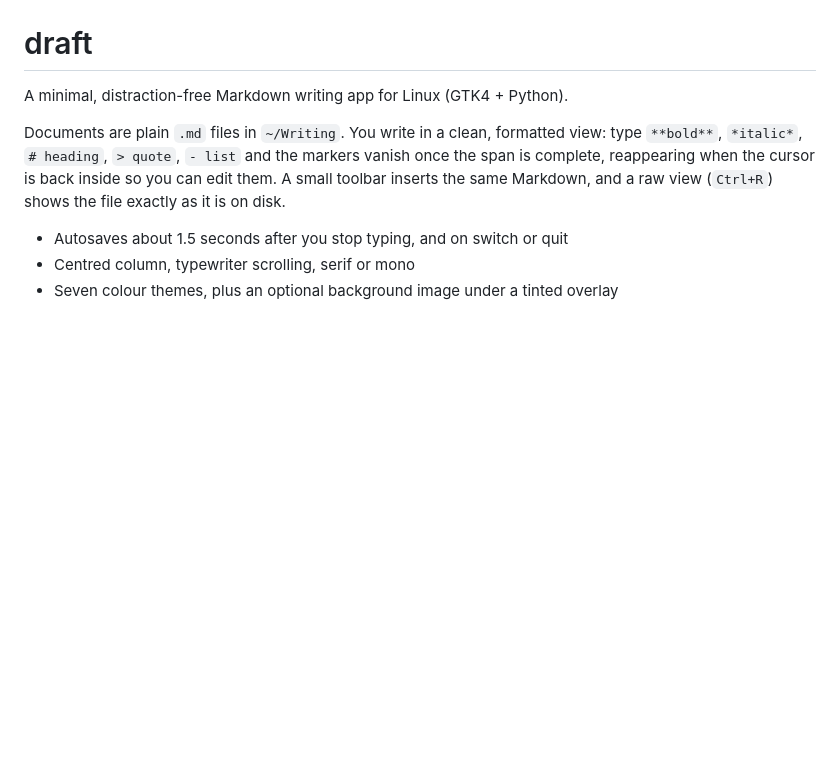
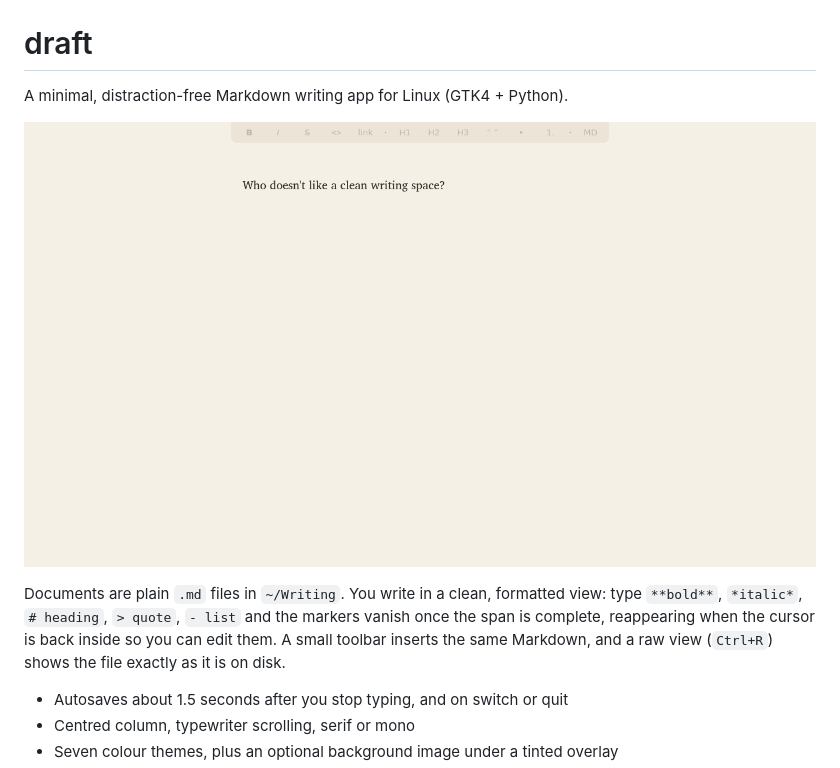
Before and after one commit to jamesdedon/draft, a Markdown page: README.md, the part around the change. Drawn GitHub-style; pictures changed too: docs/screenshot.png (added); blank space fills up the shorter version.

Commit message:
Add screenshot to README
Co-Authored-By: Claude Opus 5.5 <noreply@anthropic.com>

```diff
--- a/README.md
+++ b/README.md
@@ -1,6 +1,8 @@
 # draft
 
 A minimal, distraction-free Markdown writing app for Linux (GTK4 + Python).
+
+![draft in the light theme: a single line of text in a centred column under a faint formatting toolbar](docs/screenshot.png)
 
 Documents are plain `.md` files in `~/Writing`. You write in a clean, formatted
 view: type `**bold**`, `*italic*`, `# heading`, `> quote`, `- list` and the
```
